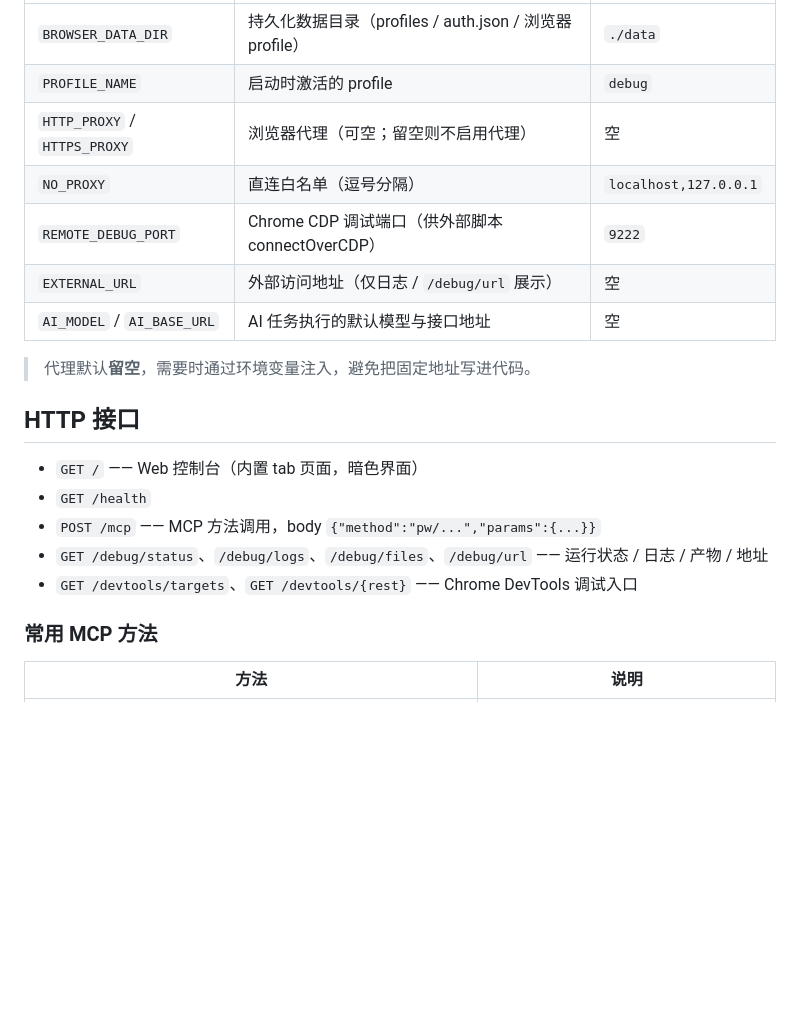
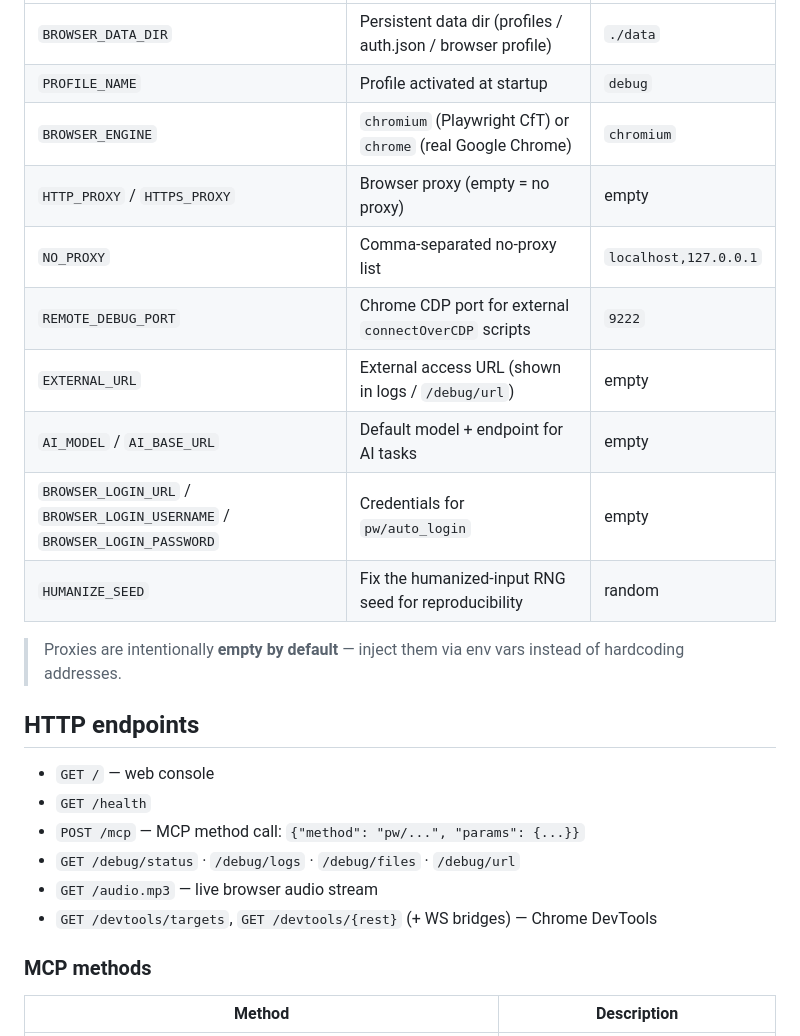
Before and after one commit to friddle/chrome-driverless, a Markdown page: README.md, the part around one of its changes. Drawn GitHub-style; blank space fills up the shorter version.

```diff
--- a/README.md
+++ b/README.md
@@ -19,23 +51,27 @@ python main.py            # 默认 0.0.0.0:9223
 | --- | --- | --- |
-| `BROWSER_DATA_DIR` | 持久化数据目录（profiles / auth.json / 浏览器 profile） | `./data` |
-| `PROFILE_NAME` | 启动时激活的 profile | `debug` |
-| `HTTP_PROXY` / `HTTPS_PROXY` | 浏览器代理（可空；留空则不启用代理） | 空 |
-| `NO_PROXY` | 直连白名单（逗号分隔） | `localhost,127.0.0.1` |
-| `REMOTE_DEBUG_PORT` | Chrome CDP 调试端口（供外部脚本 connectOverCDP） | `9222` |
-| `EXTERNAL_URL` | 外部访问地址（仅日志 / `/debug/url` 展示） | 空 |
-| `AI_MODEL` / `AI_BASE_URL` | AI 任务执行的默认模型与接口地址 | 空 |
+| `BROWSER_DATA_DIR` | Persistent data dir (profiles / auth.json / browser profile) | `./data` |
+| `PROFILE_NAME` | Profile activated at startup | `debug` |
+| `BROWSER_ENGINE` | `chromium` (Playwright CfT) or `chrome` (real Google Chrome) | `chromium` |
+| `HTTP_PROXY` / `HTTPS_PROXY` | Browser proxy (empty = no proxy) | empty |
+| `NO_PROXY` | Comma-separated no-proxy list | `localhost,127.0.0.1` |
+| `REMOTE_DEBUG_PORT` | Chrome CDP port for external `connectOverCDP` scripts | `9222` |
+| `EXTERNAL_URL` | External access URL (shown in logs / `/debug/url`) | empty |
+| `AI_MODEL` / `AI_BASE_URL` | Default model + endpoint for AI tasks | empty |
+| `BROWSER_LOGIN_URL` / `BROWSER_LOGIN_USERNAME` / `BROWSER_LOGIN_PASSWORD` | Credentials for `pw/auto_login` | empty |
+| `HUMANIZE_SEED` | Fix the humanized-input RNG seed for reproducibility | random |
 
-> 代理默认**留空**，需要时通过环境变量注入，避免把固定地址写进代码。
+> Proxies are intentionally **empty by default** — inject them via env vars instead of hardcoding addresses.
 
-## HTTP 接口
+## HTTP endpoints
 
-- `GET /` —— Web 控制台（内置 tab 页面，暗色界面）
+- `GET /` — web console
 - `GET /health`
-- `POST /mcp` —— MCP 方法调用，body `{"method":"pw/...","params":{...}}`
-- `GET /debug/status`、`/debug/logs`、`/debug/files`、`/debug/url` —— 运行状态 / 日志 / 产物 / 地址
-- `GET /devtools/targets`、`GET /devtools/{rest}` —— Chrome DevTools 调试入口
+- `POST /mcp` — MCP method call: `{"method": "pw/...", "params": {...}}`
+- `GET /debug/status` · `/debug/logs` · `/debug/files` · `/debug/url`
+- `GET /audio.mp3` — live browser audio stream
+- `GET /devtools/targets`, `GET /devtools/{rest}` (+ WS bridges) — Chrome DevTools
 
-### 常用 MCP 方法
+### MCP methods
 
-| 方法 | 说明 |
+| Method | Description |
 | --- | --- |
```
Also changed, not shown: other parts of README.md (+82 -31 lines), README.zh-CN.md (added, +128 -0 lines).
